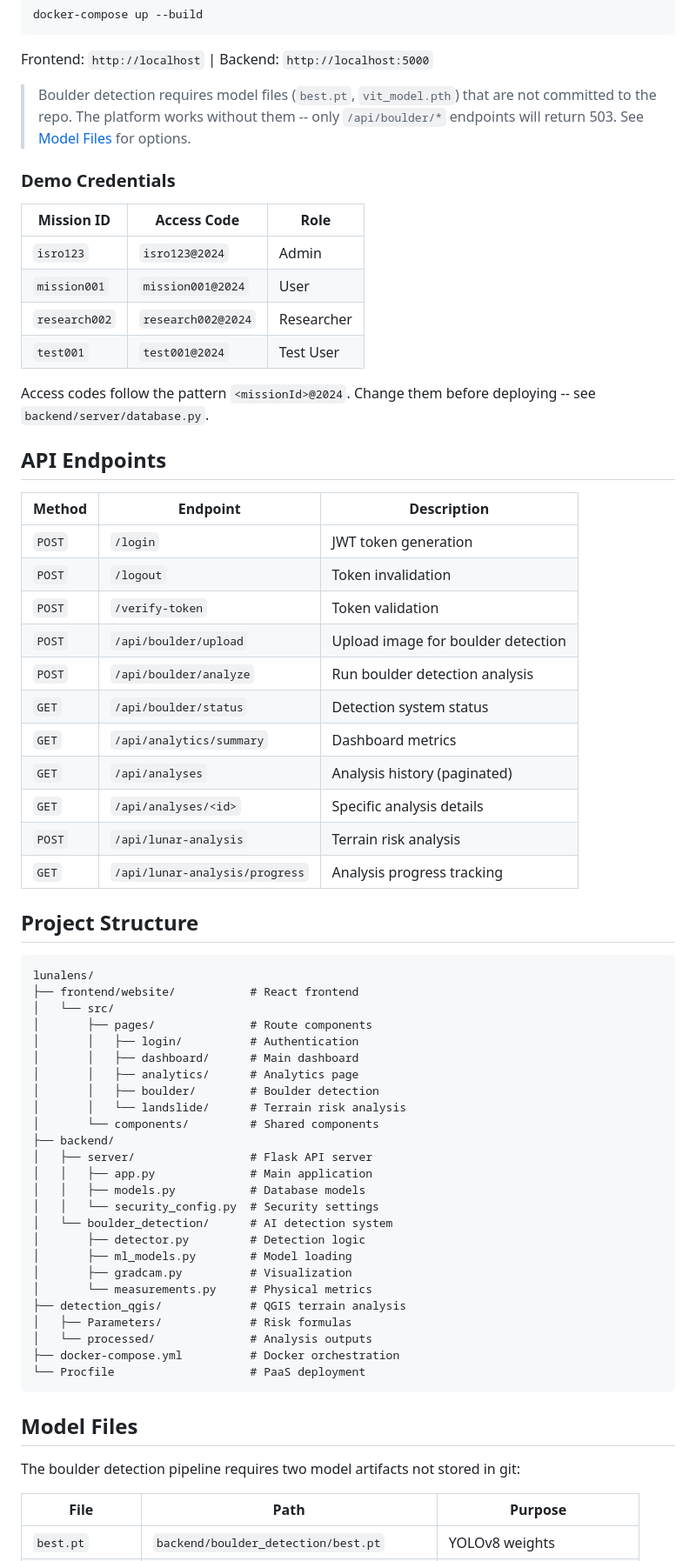
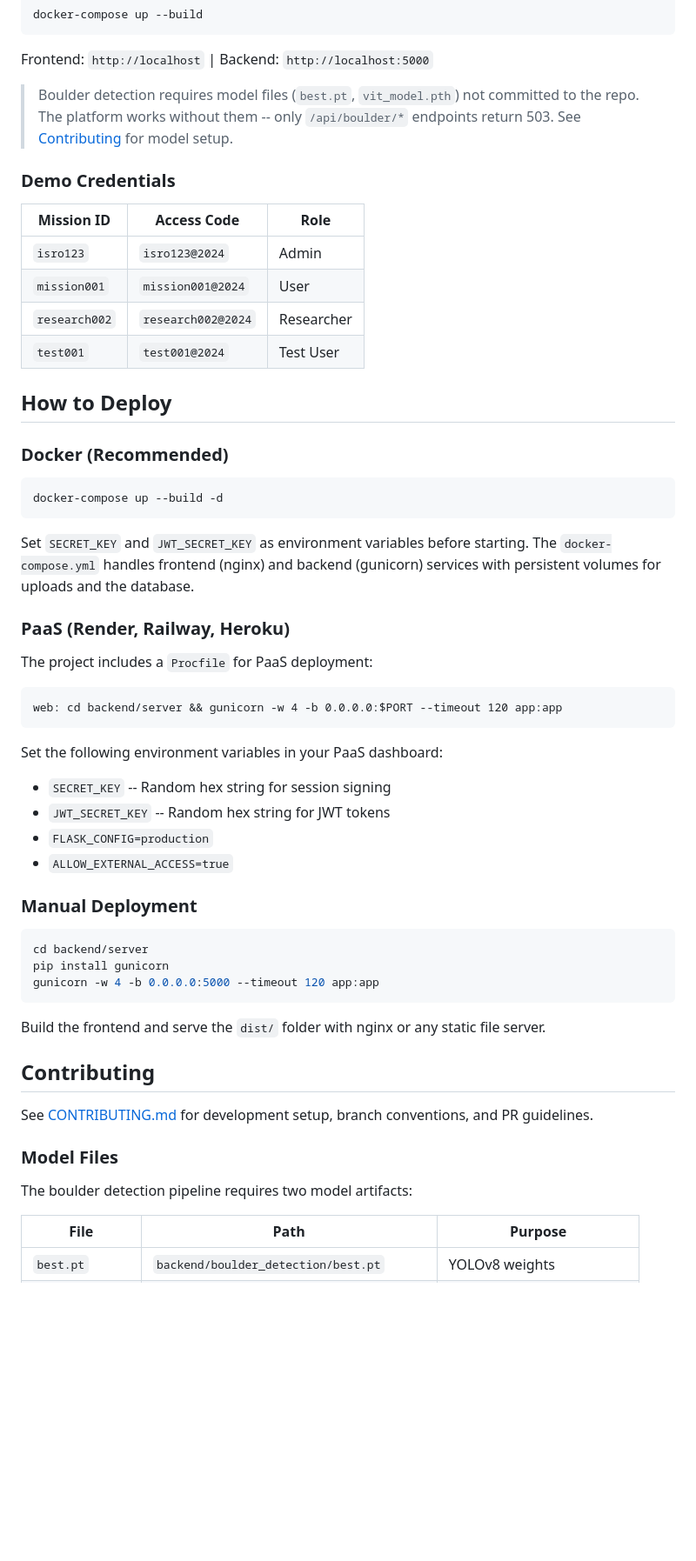
Before and after one commit to bhuwanb23/lunalens, a Markdown page: README.md, the part around one of its changes. Shown at 87% size. Rendered like a GitHub page; blank space fills up the shorter version.

````diff
--- a/README.md
+++ b/README.md
@@ -81,7 +70,7 @@ docker-compose up --build
 
 Frontend: `http://localhost` | Backend: `http://localhost:5000`
 
-> Boulder detection requires model files (`best.pt`, `vit_model.pth`) that are not committed to the repo. The platform works without them -- only `/api/boulder/*` endpoints will return 503. See [Model Files](#model-files) for options.
+> Boulder detection requires model files (`best.pt`, `vit_model.pth`) not committed to the repo. The platform works without them -- only `/api/boulder/*` endpoints return 503. See [Contributing](#contributing) for model setup.
 
 ### Demo Credentials
 
@@ -92,57 +81,47 @@ Frontend: `http://localhost` | Backend: `http://localhost:5000`
 | `research002` | `research002@2024` | Researcher |
 | `test001` | `test001@2024` | Test User |
 
-Access codes follow the pattern `<missionId>@2024`. Change them before deploying -- see `backend/server/database.py`.
+## How to Deploy
 
-## API Endpoints
+### Docker (Recommended)
 
-| Method | Endpoint | Description |
-|--------|----------|-------------|
-| `POST` | `/login` | JWT token generation |
-| `POST` | `/logout` | Token invalidation |
-| `POST` | `/verify-token` | Token validation |
-| `POST` | `/api/boulder/upload` | Upload image for boulder detection |
-| `POST` | `/api/boulder/analyze` | Run boulder detection analysis |
-| `GET` | `/api/boulder/status` | Detection system status |
-| `GET` | `/api/analytics/summary` | Dashboard metrics |
-| `GET` | `/api/analyses` | Analysis history (paginated) |
-| `GET` | `/api/analyses/<id>` | Specific analysis details |
-| `POST` | `/api/lunar-analysis` | Terrain risk analysis |
-| `GET` | `/api/lunar-analysis/progress` | Analysis progress tracking |
+```bash
+docker-compose up --build -d
+```
 
-## Project Structure
+Set `SECRET_KEY` and `JWT_SECRET_KEY` as environment variables before starting. The `docker-compose.yml` handles frontend (nginx) and backend (gunicorn) services with persistent volumes for uploads and the database.
+
+### PaaS (Render, Railway, Heroku)
+
+The project includes a `Procfile` for PaaS deployment:
 
 ```
-lunalens/
-├── frontend/website/           # React frontend
-│   └── src/
-│       ├── pages/              # Route components
-│       │   ├── login/          # Authentication
-│       │   ├── dashboard/      # Main dashboard
-│       │   ├── analytics/      # Analytics page
-│       │   ├── boulder/        # Boulder detection
-│       │   └── landslide/      # Terrain risk analysis
-│       └── components/         # Shared components
-├── backend/
-│   ├── server/                 # Flask API server
-│   │   ├── app.py              # Main application
-│   │   ├── models.py           # Database models
-│   │   └── security_config.py  # Security settings
-│   └── boulder_detection/      # AI detection system
-│       ├── detector.py         # Detection logic
-│       ├── ml_models.py        # Model loading
-│       ├── gradcam.py          # Visualization
-│       └── measurements.py     # Physical metrics
-├── detection_qgis/             # QGIS terrain analysis
-│   ├── Parameters/             # Risk formulas
-│   └── processed/              # Analysis outputs
-├── docker-compose.yml          # Docker orchestration
-└── Procfile                    # PaaS deployment
+web: cd backend/server && gunicorn -w 4 -b 0.0.0.0:$PORT --timeout 120 app:app
 ```
 
-## Model Files
+Set the following environment variables in your PaaS dashboard:
+- `SECRET_KEY` -- Random hex string for session signing
+- `JWT_SECRET_KEY` -- Random hex string for JWT tokens
+- `FLASK_CONFIG=production`
+- `ALLOW_EXTERNAL_ACCESS=true`
 
-The boulder detection pipeline requires two model artifacts not stored in git:
+### Manual Deployment
+
+```bash
+cd backend/server
+pip install gunicorn
+gunicorn -w 4 -b 0.0.0.0:5000 --timeout 120 app:app
+```
+
+Build the frontend and serve the `dist/` folder with nginx or any static file server.
+
+## Contributing
+
+See [CONTRIBUTING.md](CONTRIBUTING.md) for development setup, branch conventions, and PR guidelines.
+
+### Model Files
+
+The boulder detection pipeline requires two model artifacts:
 
 | File | Path | Purpose |
 |------|------|---------|
````
Also changed, not shown: other parts of README.md (+14 -47 lines), CHANGELOG.md (added, +46 -0 lines).
